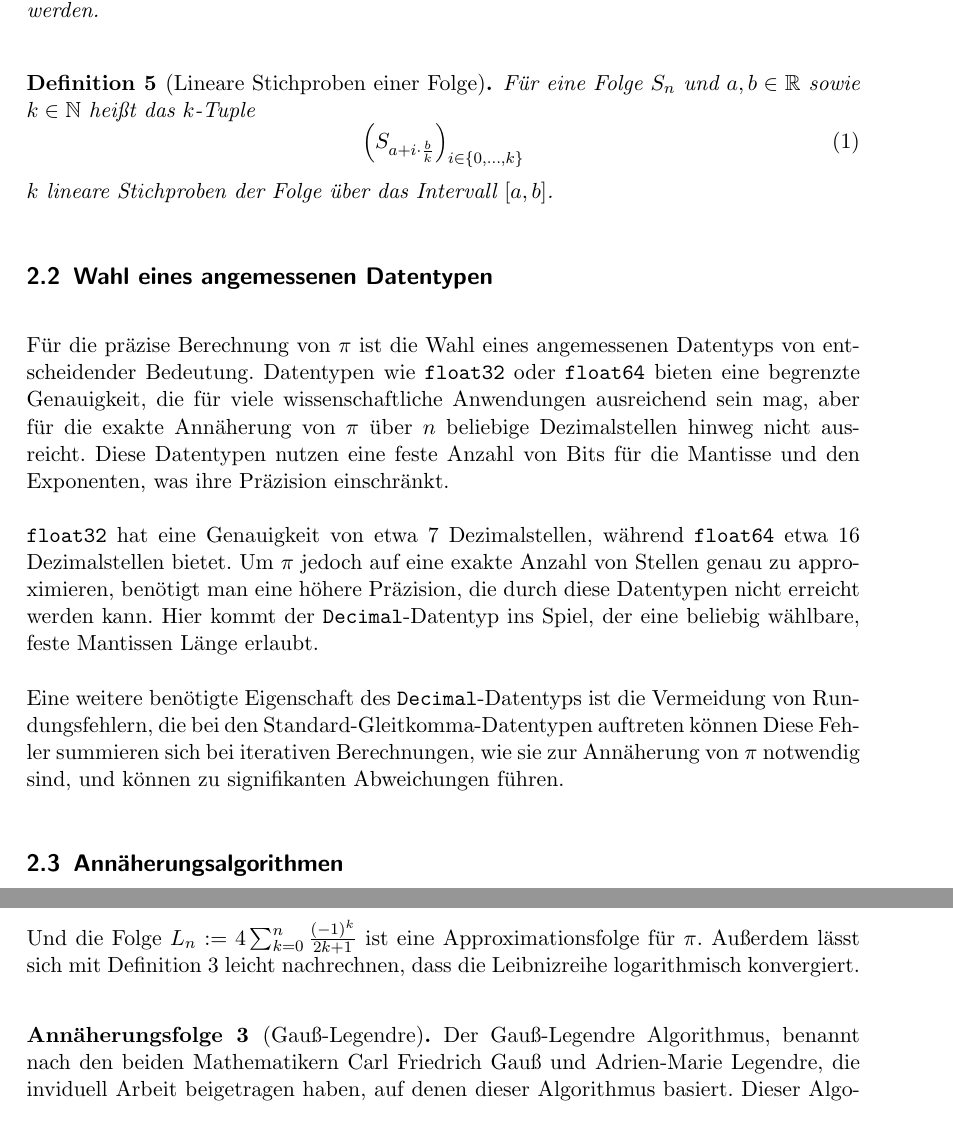
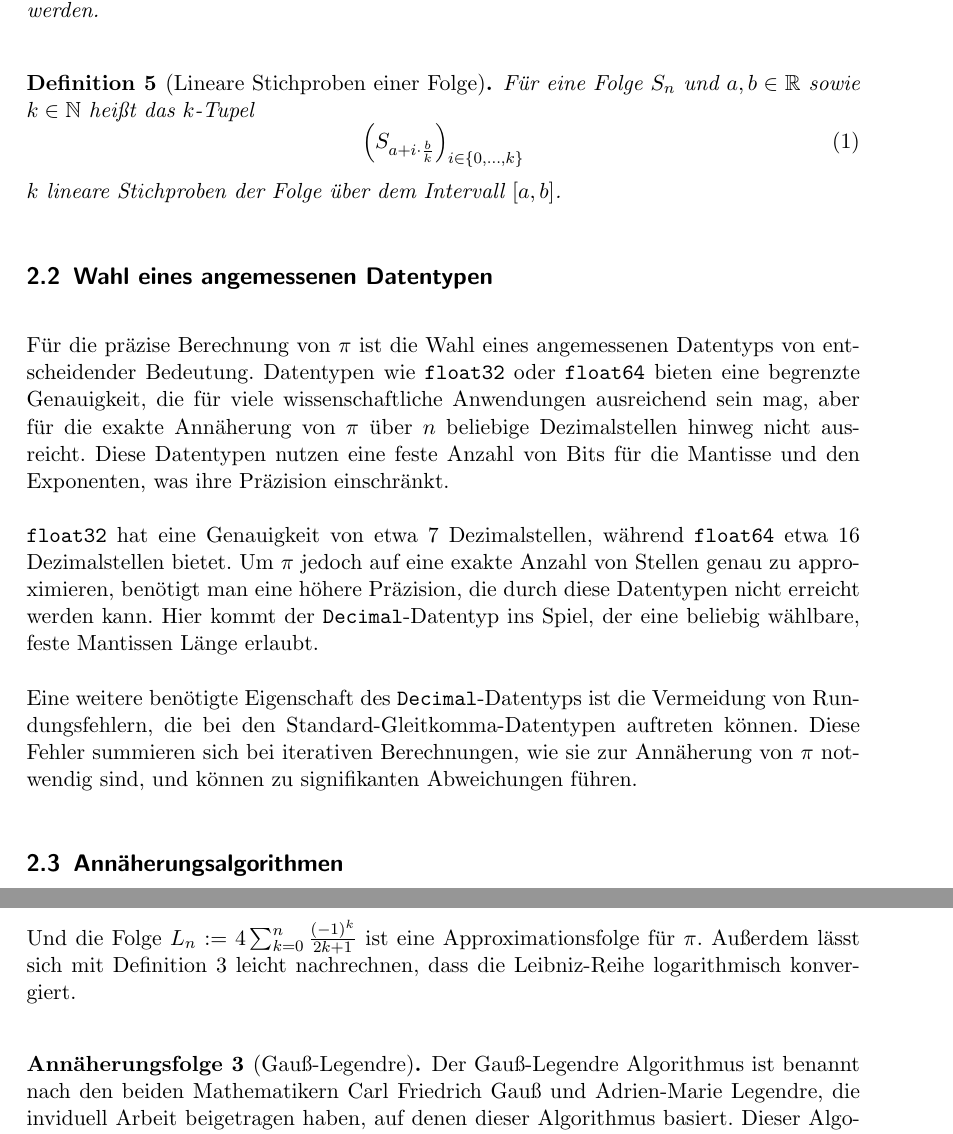
Before and after one commit to michaelvanstraten/ewr-so-se-2024, a LaTeX document (src/approximation-of-pi/bericht.tex): two parts of pages 5 and 8 of 12 before the commit and two parts of pages 5 and 8 of 13 after it, joined at a grey line, cut so that both start at the same text. Compiled offline with pdfLaTeX.

Commit message:
Fixed Minor spelling mistakes

```diff
--- a/src/approximation-of-pi/bericht.tex
+++ b/src/approximation-of-pi/bericht.tex
@@ -134,11 +134,11 @@ Approximationsgenauigkeit sowohl analytisch als auch experimentell verglichen.
 
 \begin{definition}[Lineare Stichproben einer Folge]
     Für eine Folge \(S_n\) und \(a, b \in \mathbb{R}\) sowie \(k \in
-    \mathbb{N}\) heißt das \(k\)-Tuple
+    \mathbb{N}\) heißt das \(k\)-Tupel
     \begin{equation}
         \left(S_{a + i \cdot \frac{b}{k}}\right)_{i \in \{0, \ldots, k\}}
     \end{equation}
-    \(k\) lineare Stichproben der Folge über das Intervall \([a, b]\).
+    \(k\) lineare Stichproben der Folge über dem Intervall \([a, b]\).
 \end{definition}
 
 \subsection{Wahl eines angemessenen Datentypen}
@@ -163,7 +163,7 @@ feste Mantissen Länge erlaubt.
 
 Eine weitere benötigte Eigenschaft des \texttt{Decimal}-Datentyps ist die
 Vermeidung von Rundungsfehlern, die bei den Standard-Gleitkomma-Datentypen
-auftreten können Diese Fehler summieren sich bei iterativen Berechnungen, wie
+auftreten können. Diese Fehler summieren sich bei iterativen Berechnungen, wie
 sie zur Annäherung von \(\pi\) notwendig sind, und können zu signifikanten
 Abweichungen führen.
 
@@ -241,12 +241,12 @@ Da aber für \(|x| \leqslant 1\) gilt: \[|\int_{0}^{x}\frac{t^{2n+2}}{1+t^2}\,dt
 folgt die obige Aussage
 \[arctanx = \sum_{k=0}^{\infty}(-1)^k \frac{x^{2k+1}}{2k+1} = x - \frac{x^3}{3} + \frac{x^5}{5} - \frac{x^7}{7} + \cdots \]
 Und die Folge \(L_n := 4\sum_{k=0}^{n} \frac{(-1)^k}{2k+1} \) ist eine Approximationsfolge für \(\pi\).
-Außerdem lässt sich mit Definition 3 leicht nachrechnen, dass die Leibnizreihe logarithmisch konvergiert.
+Außerdem lässt sich mit Definition 3 leicht nachrechnen, dass die Leibniz-Reihe logarithmisch konvergiert.
 \end{approximation sequence}
 
 
 \begin{approximation sequence}[Gauß-Legendre]
-Der Gauß-Legendre Algorithmus, benannt nach den beiden Mathematikern Carl Friedrich Gauß
+Der Gauß-Legendre Algorithmus ist benannt nach den beiden Mathematikern Carl Friedrich Gauß
 und Adrien-Marie Legendre, die inviduell Arbeit beigetragen haben, auf denen dieser Algorithmus basiert.
 Dieser Algorithmus bedient sich vier verschiedener Folgen, sowie dem arithmetisch-geometrischen Mittels,
 wie in Definition 4, um \(\pi\) zu approximieren.
```
Also changed, not shown: src/approximation-of-pi/bericht.tex (6 more changed lines).
